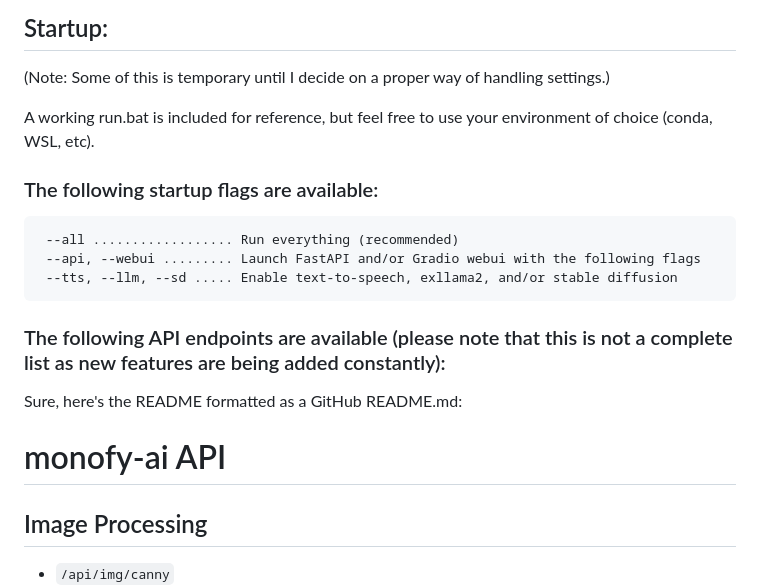
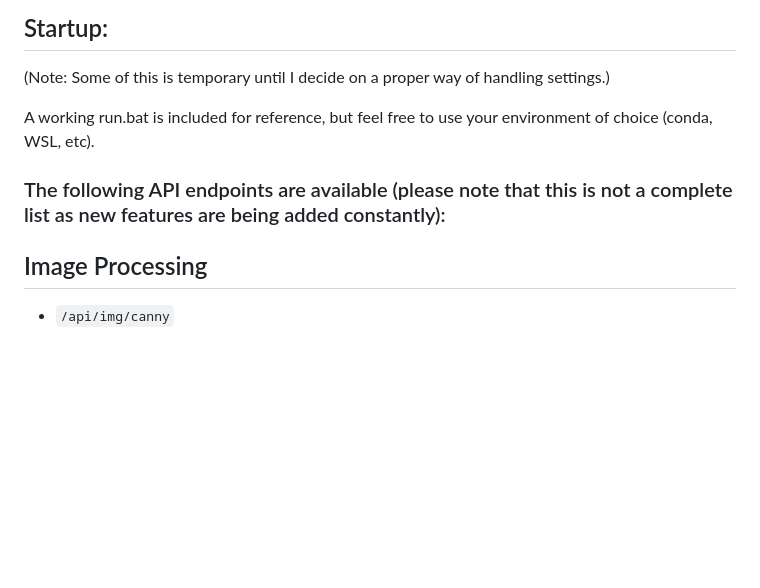
Before and after one commit to monofy-org/monofy-ai, a Markdown page: README.md, the part around the change. Rendered like a GitHub page; blank space fills up the shorter version.

````diff
--- a/README.md
+++ b/README.md
@@ -52,17 +52,7 @@ Yes! Models and other resources are downloaded automatically. This project aims
 
  A working run.bat is included for reference, but feel free to use your environment of choice (conda, WSL, etc).
 
- ### The following startup flags are available:
-```
- --all .................. Run everything (recommended)
- --api, --webui ......... Launch FastAPI and/or Gradio webui with the following flags
- --tts, --llm, --sd ..... Enable text-to-speech, exllama2, and/or stable diffusion
-```
-
 ### The following API endpoints are available (please note that this is not a complete list as new features are being added constantly):
-Sure, here's the README formatted as a GitHub README.md:
-
-# monofy-ai API
 
 ## Image Processing
 - `/api/img/canny`
````
